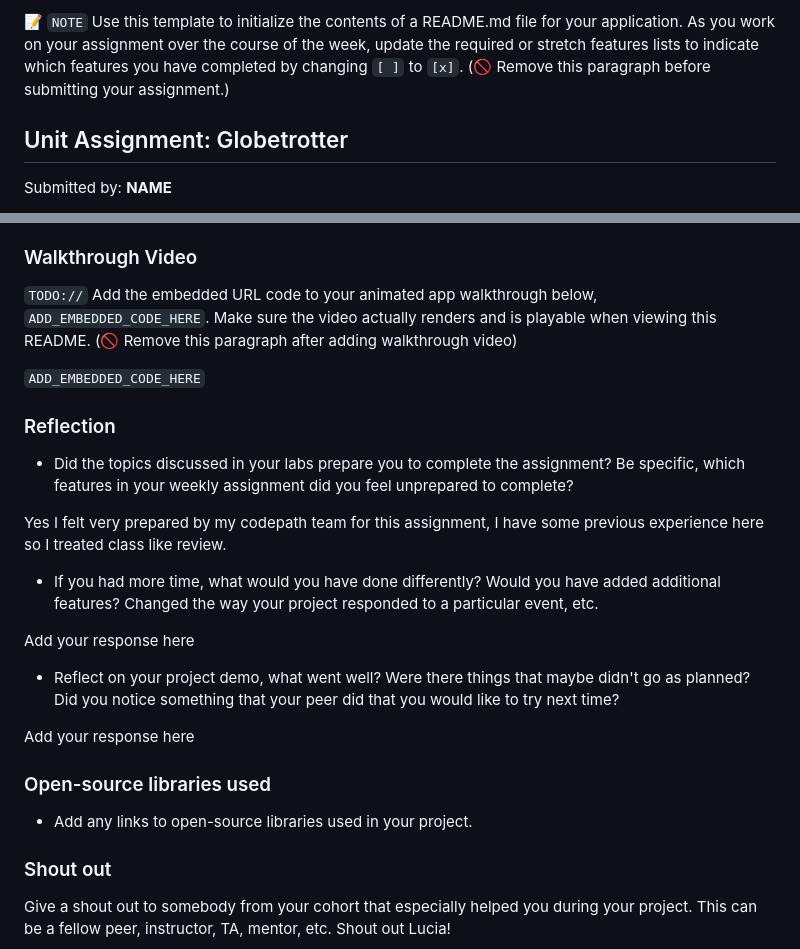
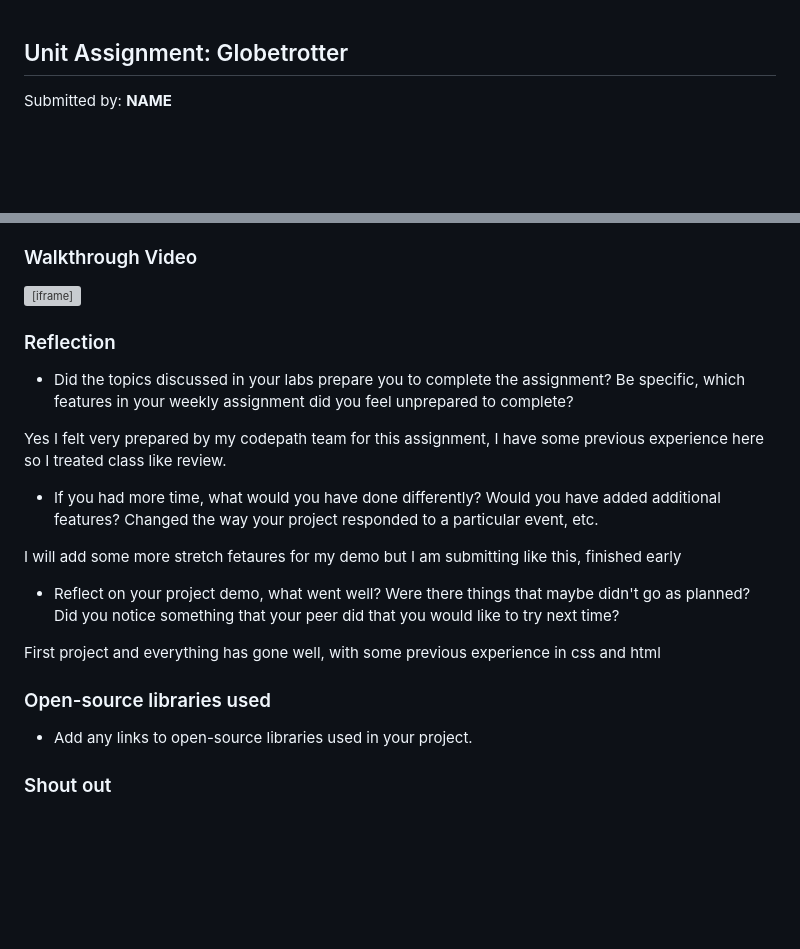
Before and after one commit to darielgu/globetrotter, a Markdown page: README.md, 2 parts joined by grey strips. Rendered like a GitHub page; blank space fills up the shorter version; grey boxes are pictures that could not be loaded.

Commit message:
finalized readme

```diff
--- a/README.md
+++ b/README.md
@@ -1,5 +1,3 @@
-📝 `NOTE` Use this template to initialize the contents of a README.md file for your application. As you work on your assignment over the course of the week, update the required or stretch features lists to indicate which features you have completed by changing `[ ]` to `[x]`. (🚫 Remove this paragraph before submitting your assignment.)
-
 ## Unit Assignment: Globetrotter
 
 Submitted by: **NAME**
@@ -97,9 +93,7 @@ Deployed Application (I deployed the front page using github): [Globetrotter Dep
 
 ### Walkthrough Video
 
-`TODO://` Add the embedded URL code to your animated app walkthrough below, `ADD_EMBEDDED_CODE_HERE`. Make sure the video actually renders and is playable when viewing this README. (🚫 Remove this paragraph after adding walkthrough video)
-
-`ADD_EMBEDDED_CODE_HERE`
+<div style="position: relative; padding-bottom: 57.446808510638306%; height: 0;"><iframe src="https://www.loom.com/embed/f65d67651367417eaa282f55d61b60e4?sid=bc0479f9-2fbb-4636-b9cf-a900efb39503" frameborder="0" webkitallowfullscreen mozallowfullscreen allowfullscreen style="position: absolute; top: 0; left: 0; width: 100%; height: 100%;"></iframe></div>
 
 ### Reflection
 
@@ -109,11 +103,11 @@ Yes I felt very prepared by my codepath team for this assignment, I have some pr
 
 - If you had more time, what would you have done differently? Would you have added additional features? Changed the way your project responded to a particular event, etc.
 
-Add your response here
+I will add some more stretch fetaures for my demo but I am submitting like this, finished early
 
 - Reflect on your project demo, what went well? Were there things that maybe didn't go as planned? Did you notice something that your peer did that you would like to try next time?
 
-Add your response here
+First project and everything has gone well, with some previous experience in css and html
 
 ### Open-source libraries used
 
@@ -121,5 +115,4 @@ Add your response here
 
 ### Shout out
 
-Give a shout out to somebody from your cohort that especially helped you during your project. This can be a fellow peer, instructor, TA, mentor, etc.
 Shout out Lucia!
```
Also changed, not shown: other parts of README.md (+0 -2 lines).
